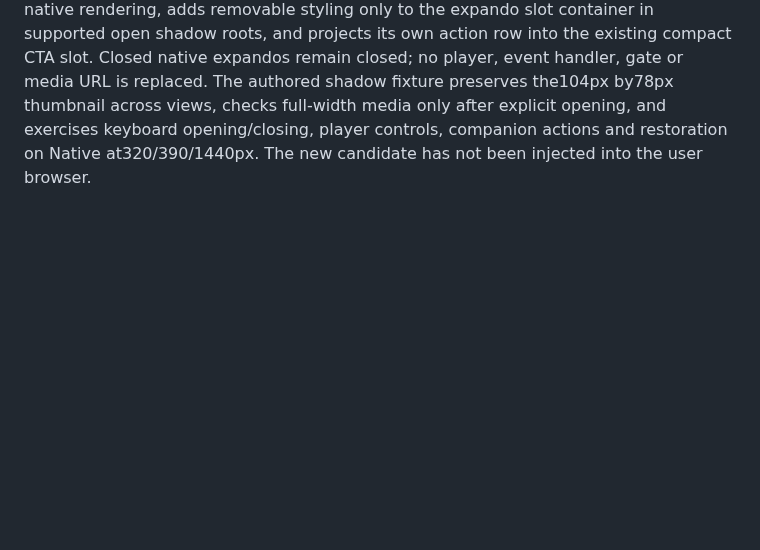
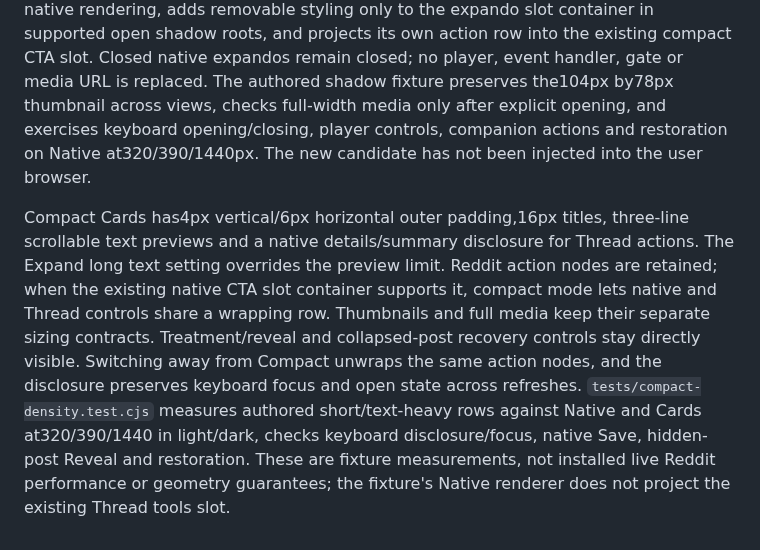
Before and after one commit to ExtraPotions/Thread, a Markdown page: docs/development.md, the part around the change. GitHub-like rendering; blank space fills up the shorter version.

```diff
--- a/docs/development.md
+++ b/docs/development.md
@@ -48,3 +48,5 @@ Local follow-up: List view and List thumbnails have been removed. Saved List pre
 Feed thumbnails retain their native size and layout in Cards, Compact Cards and Grid. Full media in post-media-container and opened expando-content uses full-width, uncapped wrappers. Images/videos retain their aspect ratio and iframe/object/embed widths are bounded without replacing player controls or changing URLs. The media-layout regression compares the old published CSS with the new build across portrait images, an authored YouTube-origin iframe and tall embeds at390/1440px. This is sizing and pointer-interaction evidence on fixtures; actual provider playback, gated content and live native shadow rendering remain unverified.
 
 The supplied40-second video and authorized read-only Chrome DOM inspection showed compact thumbnails104px wide inside post shadow roots, plus `expando-content` light DOM. Selecting Cards changed the native renderer to cardView, whose shadow exposes post-media-container instead of expando-content. The candidate keeps compatible native rendering, adds removable styling only to the expando slot container in supported open shadow roots, and projects its own action row into the existing compact CTA slot. Closed native expandos remain closed; no player, event handler, gate or media URL is replaced. The authored shadow fixture preserves the104px by78px thumbnail across views, checks full-width media only after explicit opening, and exercises keyboard opening/closing, player controls, companion actions and restoration on Native at320/390/1440px. The new candidate has not been injected into the user browser.
+
+Compact Cards has4px vertical/6px horizontal outer padding,16px titles, three-line scrollable text previews and a native details/summary disclosure for Thread actions. The Expand long text setting overrides the preview limit. Reddit action nodes are retained; when the existing native CTA slot container supports it, compact mode lets native and Thread controls share a wrapping row. Thumbnails and full media keep their separate sizing contracts. Treatment/reveal and collapsed-post recovery controls stay directly visible. Switching away from Compact unwraps the same action nodes, and the disclosure preserves keyboard focus and open state across refreshes. `tests/compact-density.test.cjs` measures authored short/text-heavy rows against Native and Cards at320/390/1440 in light/dark, checks keyboard disclosure/focus, native Save, hidden-post Reveal and restoration. These are fixture measurements, not installed live Reddit performance or geometry guarantees; the fixture's Native renderer does not project the existing Thread tools slot.
```
Also changed, not shown: CHANGELOG.md (+6 -0 lines), README.md (+2 -0 lines), docs/screenshots/gem-off.png, docs/screenshots/gem-on.png, 7 other files.
